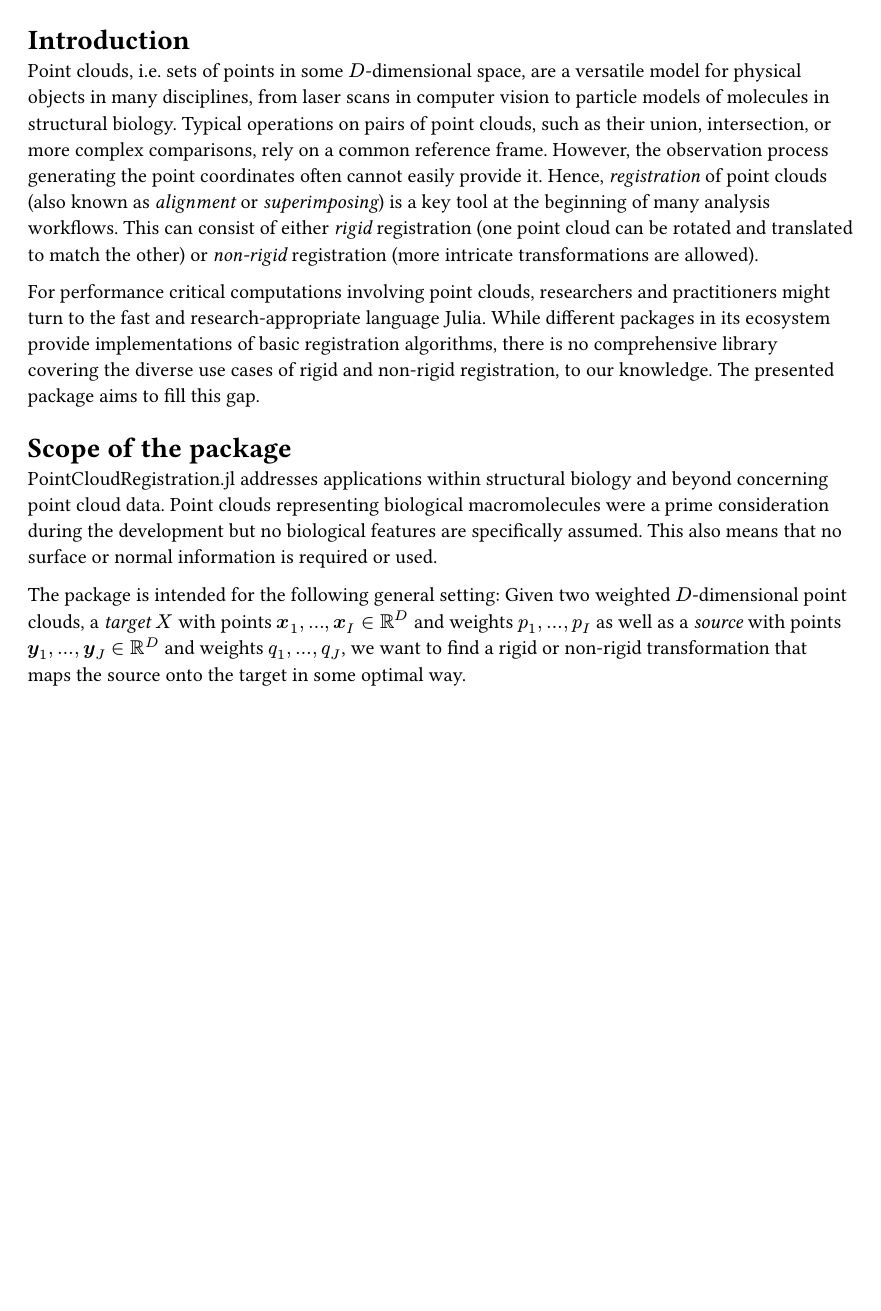
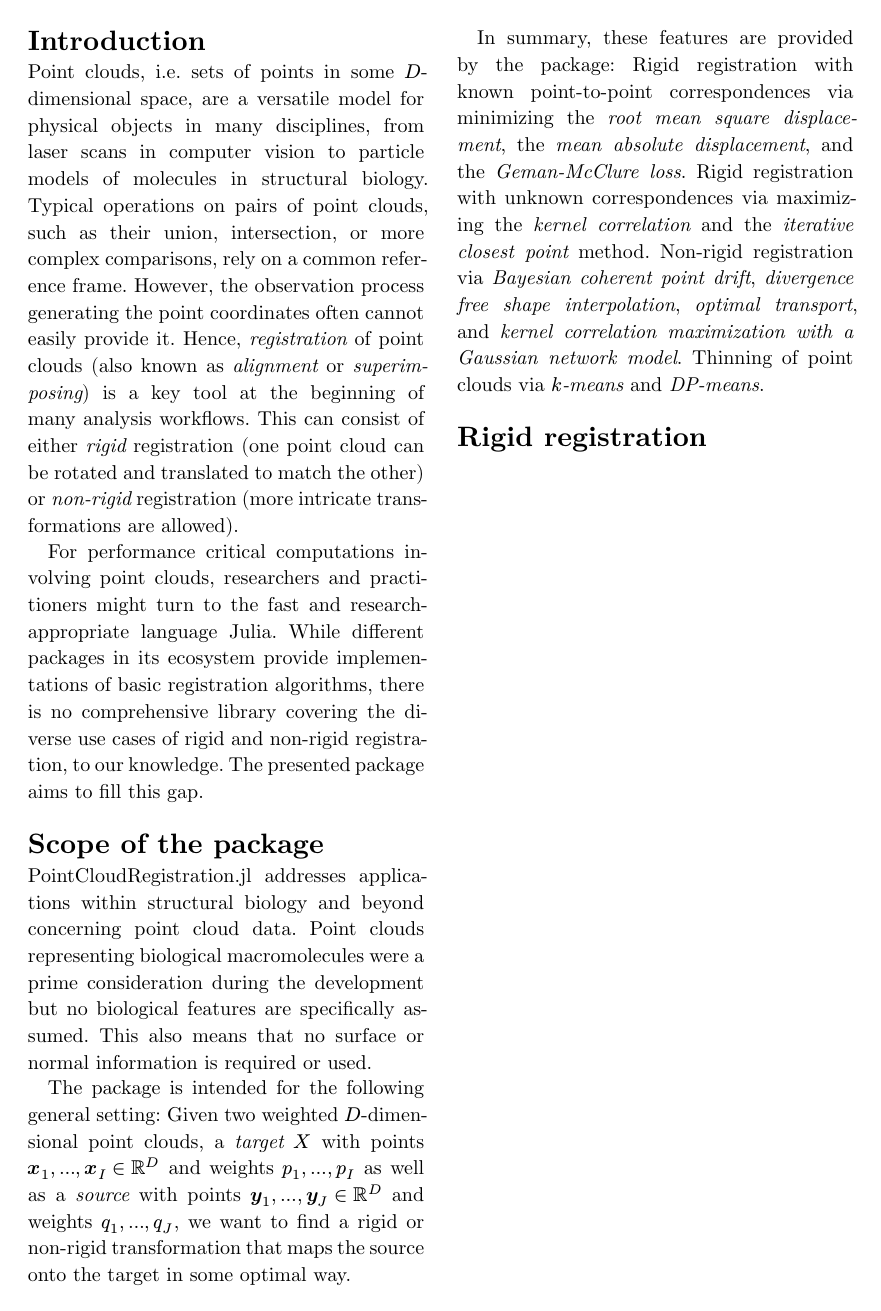
Before and after one commit to andreasKroepelin/PointCloudRegistration.jl, a Typst document (paper/bioinformatics/src/content.typ): the whole page. Compiled offline with Typst 0.15.

Commit message:
Summarize features

```diff
--- a/paper/bioinformatics/src/content.typ
+++ b/paper/bioinformatics/src/content.typ
@@ -32,3 +37,16 @@ $𝒙_1, ..., 𝒙_I in RR^D$ and weights $p_1, ..., p_I$ as well as a _source_
 points $𝒚_1, ..., 𝒚_J in RR^D$ and weights $q_1, ..., q_J$, we want to find a
 rigid or non-rigid transformation that maps the source onto the target in some
 optimal way.
+
+In summary, these features are provided by the package:
+Rigid registration with known point-to-point correspondences via minimizing the
+_root mean square displacement_, the _mean absolute displacement_, and the
+_Geman-McClure loss_.
+Rigid registration with unknown correspondences via maximizing the _kernel
+correlation_ and the _iterative closest point_ method.
+Non-rigid registration via _Bayesian coherent point drift_, _divergence free
+shape interpolation_, _optimal transport_, and _kernel correlation maximization
+with a Gaussian network model_.
+Thinning of point clouds via _$k$-means_ and _DP-means_.
+
+= Rigid registration
```
Also changed, not shown: paper/bioinformatics/src/content.tex (+13 -0 lines), paper/bioinformatics/src/content.typ (5 more changed lines).
